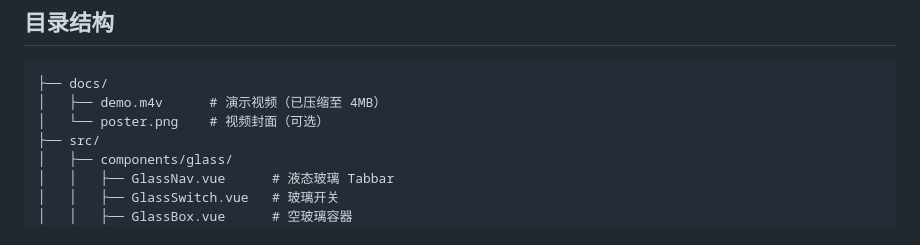
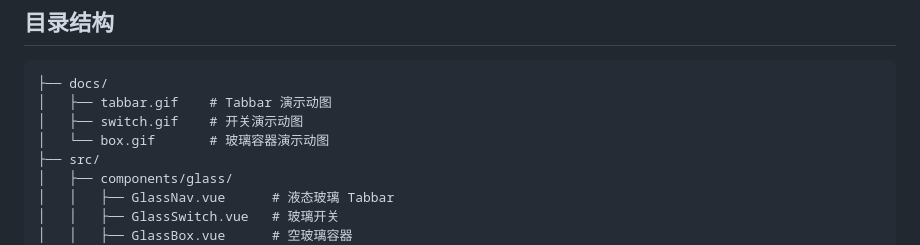
Before and after one commit to xiaoxinxinZ/vue-liquid-glass, a Markdown page: README.md, the part around one of its changes. Drawn GitHub-style.

````diff
--- a/README.md
+++ b/README.md
@@ -284,8 +294,9 @@ import { GlassBox } from '@/components/glass'
 
 ```
 ├── docs/
-│   ├── demo.m4v      # 演示视频（已压缩至 4MB）
-│   └── poster.png    # 视频封面（可选）
+│   ├── tabbar.gif    # Tabbar 演示动图
+│   ├── switch.gif    # 开关演示动图
+│   └── box.gif       # 玻璃容器演示动图
 ├── src/
 │   ├── components/glass/
 │   │   ├── GlassNav.vue      # 液态玻璃 Tabbar
````
Also changed, not shown: other parts of README.md (+13 -3 lines), docs/box.gif (added), docs/switch.gif (added), 2 other files.
